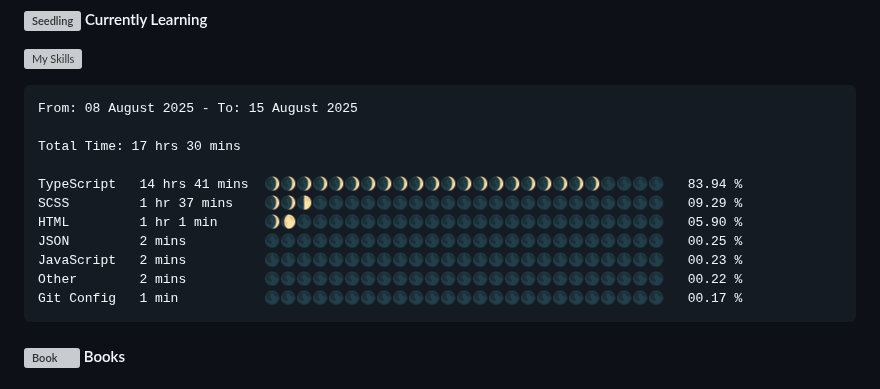
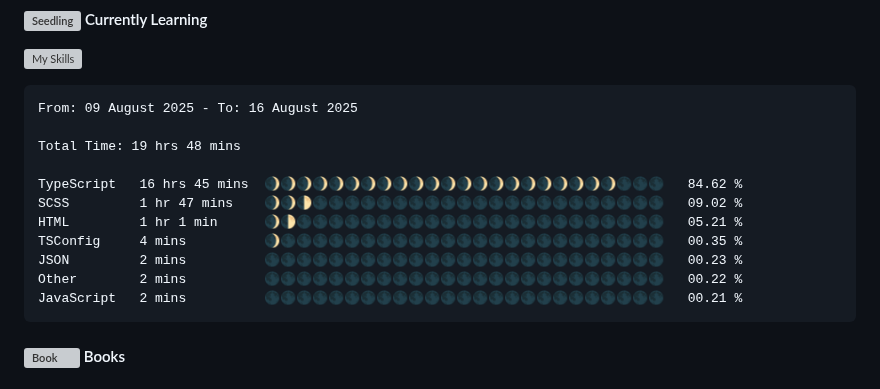
Before and after one commit to angelamcosta/angelamcosta, a Markdown page: README.md, the part around the change. Rendered like a GitHub page; grey boxes are pictures that could not be loaded.

Commit message:
Updated waka-readme graph with new metrics

````diff
--- a/README.md
+++ b/README.md
@@ -11,17 +11,17 @@ I'm Angela Lima, a Fullstack Developer @ [Gaspard+Bruno](https://gaspardbruno.co
 <!--START_SECTION:waka-->
 
 ```txt
-From: 08 August 2025 - To: 15 August 2025
+From: 09 August 2025 - To: 16 August 2025
 
-Total Time: 17 hrs 30 mins
+Total Time: 19 hrs 48 mins
 
-TypeScript   14 hrs 41 mins  🌒🌒🌒🌒🌒🌒🌒🌒🌒🌒🌒🌒🌒🌒🌒🌒🌒🌒🌒🌒🌒🌑🌑🌑🌑   83.94 %
-SCSS         1 hr 37 mins    🌒🌒🌓🌑🌑🌑🌑🌑🌑🌑🌑🌑🌑🌑🌑🌑🌑🌑🌑🌑🌑🌑🌑🌑🌑   09.29 %
-HTML         1 hr 1 min      🌒🌔🌑🌑🌑🌑🌑🌑🌑🌑🌑🌑🌑🌑🌑🌑🌑🌑🌑🌑🌑🌑🌑🌑🌑   05.90 %
-JSON         2 mins          🌑🌑🌑🌑🌑🌑🌑🌑🌑🌑🌑🌑🌑🌑🌑🌑🌑🌑🌑🌑🌑🌑🌑🌑🌑   00.25 %
-JavaScript   2 mins          🌑🌑🌑🌑🌑🌑🌑🌑🌑🌑🌑🌑🌑🌑🌑🌑🌑🌑🌑🌑🌑🌑🌑🌑🌑   00.23 %
+TypeScript   16 hrs 45 mins  🌒🌒🌒🌒🌒🌒🌒🌒🌒🌒🌒🌒🌒🌒🌒🌒🌒🌒🌒🌒🌒🌒🌑🌑🌑   84.62 %
+SCSS         1 hr 47 mins    🌒🌒🌓🌑🌑🌑🌑🌑🌑🌑🌑🌑🌑🌑🌑🌑🌑🌑🌑🌑🌑🌑🌑🌑🌑   09.02 %
+HTML         1 hr 1 min      🌒🌓🌑🌑🌑🌑🌑🌑🌑🌑🌑🌑🌑🌑🌑🌑🌑🌑🌑🌑🌑🌑🌑🌑🌑   05.21 %
+TSConfig     4 mins          🌒🌑🌑🌑🌑🌑🌑🌑🌑🌑🌑🌑🌑🌑🌑🌑🌑🌑🌑🌑🌑🌑🌑🌑🌑   00.35 %
+JSON         2 mins          🌑🌑🌑🌑🌑🌑🌑🌑🌑🌑🌑🌑🌑🌑🌑🌑🌑🌑🌑🌑🌑🌑🌑🌑🌑   00.23 %
 Other        2 mins          🌑🌑🌑🌑🌑🌑🌑🌑🌑🌑🌑🌑🌑🌑🌑🌑🌑🌑🌑🌑🌑🌑🌑🌑🌑   00.22 %
-Git Config   1 min           🌑🌑🌑🌑🌑🌑🌑🌑🌑🌑🌑🌑🌑🌑🌑🌑🌑🌑🌑🌑🌑🌑🌑🌑🌑   00.17 %
+JavaScript   2 mins          🌑🌑🌑🌑🌑🌑🌑🌑🌑🌑🌑🌑🌑🌑🌑🌑🌑🌑🌑🌑🌑🌑🌑🌑🌑   00.21 %
 ```
 
 <!--END_SECTION:waka-->
````
